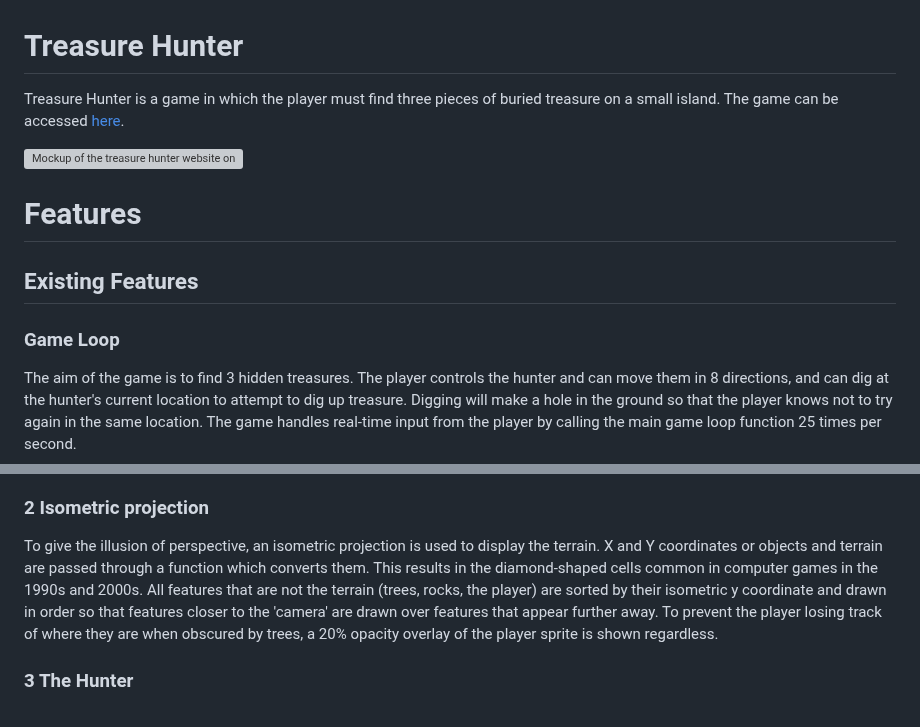
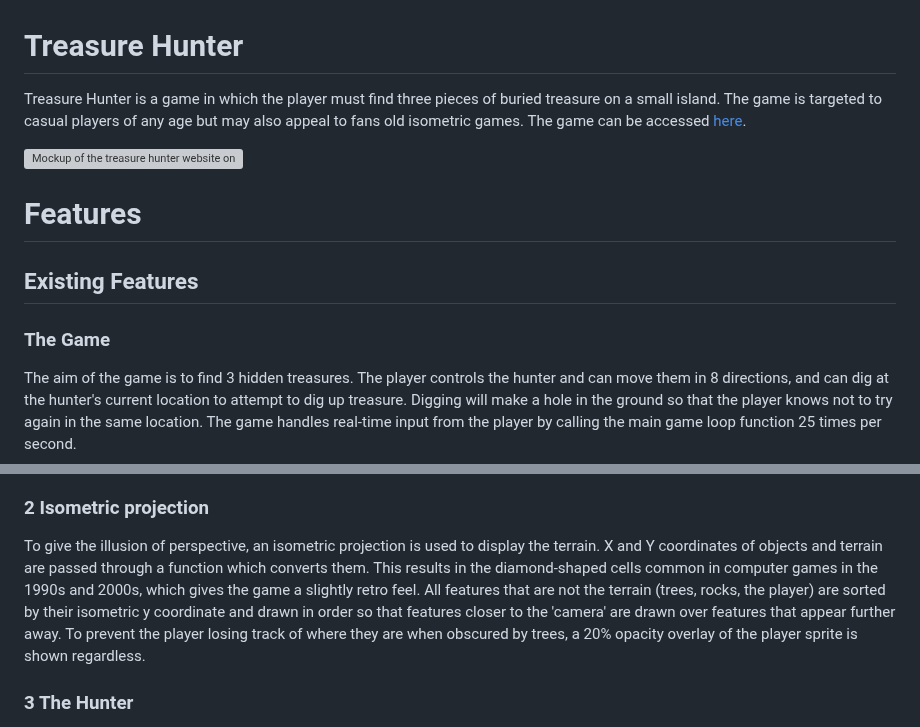
Before and after one commit to bezabu/bb-treasure-hunter, a Markdown page: README.md, 2 parts joined by grey strips. GitHub-like rendering; grey boxes are pictures that could not be loaded.

Commit message:
Add to description in readme, fix typo

```diff
--- a/README.md
+++ b/README.md
@@ -1,6 +1,6 @@
 # Treasure Hunter
 
-Treasure Hunter is a game in which the player must find three pieces of buried treasure on a small island. The game can be accessed [here](https://bezabu.github.io/bb-treasure-hunter/index.html).
+Treasure Hunter is a game in which the player must find three pieces of buried treasure on a small island. The game is targeted to casual players of any age but may also appeal to fans old isometric games. The game can be accessed [here](https://bezabu.github.io/bb-treasure-hunter/index.html).
 
 ![Mockup of the treasure hunter website on several different sized devices](assets/images/mockup01.webp)
 
@@ -8,7 +8,7 @@ Treasure Hunter is a game in which the player must find three pieces of buried t
 
 ## Existing Features
 
-### Game Loop
+### The Game
 
 The aim of the game is to find 3 hidden treasures. The player controls the hunter and can move them in 8 directions, and can dig at the hunter's current location to attempt to dig up treasure. Digging will make a hole in the ground so that the player knows not to try again in the same location. The game handles real-time input from the player by calling the main game loop function 25 times per second.
 
@@ -21,7 +21,7 @@ The terrain data is stored in several 2-dimensional arrays. Nested for loops are
 
 ### 2 Isometric projection
 
-To give the illusion of perspective, an isometric projection is used to display the terrain. X and Y coordinates or objects and terrain are passed through a function which converts them. This results in the diamond-shaped cells common in computer games in the 1990s and 2000s. All features that are not the terrain (trees, rocks, the player) are sorted by their isometric y coordinate and drawn in order so that features closer to the 'camera' are drawn over features that appear further away. To prevent the player losing track of where they are when obscured by trees, a 20% opacity overlay of the player sprite is shown regardless.
+To give the illusion of perspective, an isometric projection is used to display the terrain. X and Y coordinates of objects and terrain are passed through a function which converts them. This results in the diamond-shaped cells common in computer games in the 1990s and 2000s, which gives the game a slightly retro feel. All features that are not the terrain (trees, rocks, the player) are sorted by their isometric y coordinate and drawn in order so that features closer to the 'camera' are drawn over features that appear further away. To prevent the player losing track of where they are when obscured by trees, a 20% opacity overlay of the player sprite is shown regardless.
 
 ### 3 The Hunter
 
```
